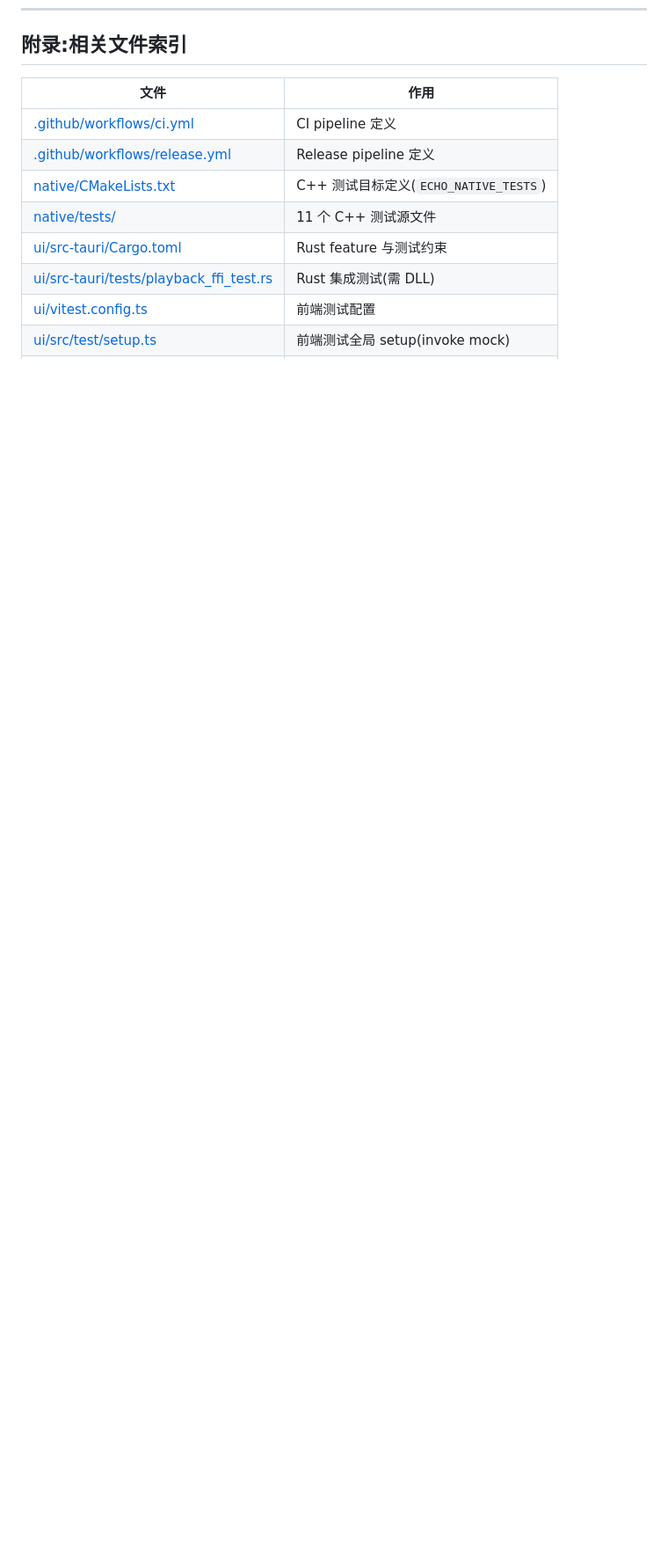
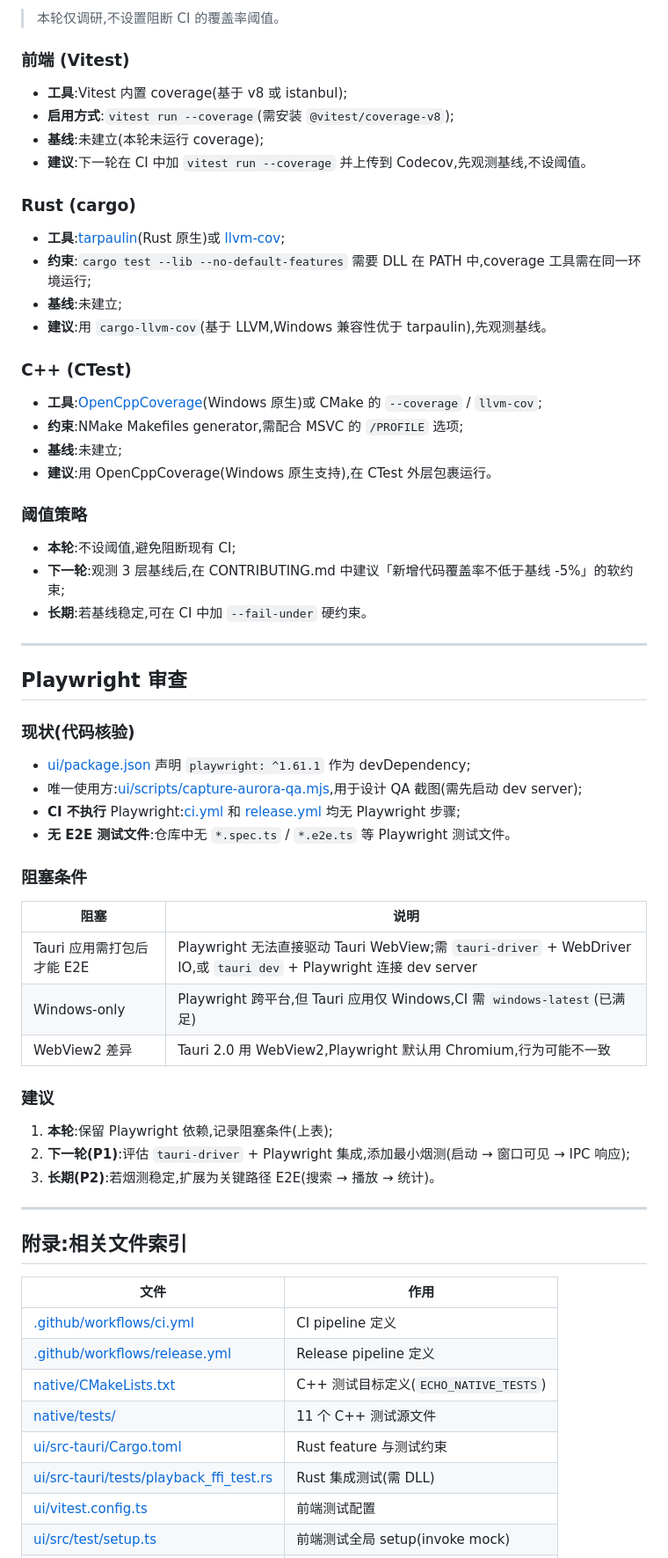
Before and after one commit to Ningbottle/BottlePlayer, a Markdown page: docs/wiki/testing-and-release.md, the part around one of its changes. Shown at 88% size. Drawn GitHub-style; blank space fills up the shorter version.

```diff
--- a/docs/wiki/testing-and-release.md
+++ b/docs/wiki/testing-and-release.md
@@ -430,3 +468,59 @@ node scripts/capture-aurora-qa.mjs                  # 需先启动 dev server
+> 本轮仅调研,不设置阻断 CI 的覆盖率阈值。
+
+### 前端 (Vitest)
+
+- **工具**:Vitest 内置 coverage(基于 v8 或 istanbul);
+- **启用方式**:`vitest run --coverage`(需安装 `@vitest/coverage-v8`);
+- **基线**:未建立(本轮未运行 coverage);
+- **建议**:下一轮在 CI 中加 `vitest run --coverage` 并上传到 Codecov,先观测基线,不设阈值。
+
+### Rust (cargo)
+
+- **工具**:[tarpaulin](https://github.com/xd009642/tarpaulin)(Rust 原生)或 [llvm-cov](https://github.com/taiki-e/cargo-llvm-cov);
+- **约束**:`cargo test --lib --no-default-features` 需要 DLL 在 PATH 中,coverage 工具需在同一环境运行;
+- **基线**:未建立;
+- **建议**:用 `cargo-llvm-cov`(基于 LLVM,Windows 兼容性优于 tarpaulin),先观测基线。
+
+### C++ (CTest)
+
+- **工具**:[OpenCppCoverage](https://github.com/OpenCppCoverage/OpenCppCoverage)(Windows 原生)或 CMake 的 `--coverage` / `llvm-cov`;
+- **约束**:NMake Makefiles generator,需配合 MSVC 的 `/PROFILE` 选项;
+- **基线**:未建立;
+- **建议**:用 OpenCppCoverage(Windows 原生支持),在 CTest 外层包裹运行。
+
+### 阈值策略
+
+- **本轮**:不设阈值,避免阻断现有 CI;
+- **下一轮**:观测 3 层基线后,在 CONTRIBUTING.md 中建议「新增代码覆盖率不低于基线 -5%」的软约束;
+- **长期**:若基线稳定,可在 CI 中加 `--fail-under` 硬约束。
+
+---
+
+## Playwright 审查
+
+### 现状(代码核验)
+
+- [ui/package.json](../../ui/package.json) 声明 `playwright: ^1.61.1` 作为 devDependency;
+- 唯一使用方:[ui/scripts/capture-aurora-qa.mjs](../../ui/scripts/capture-aurora-qa.mjs),用于设计 QA 截图(需先启动 dev server);
+- **CI 不执行** Playwright:[ci.yml](../../.github/workflows/ci.yml) 和 [release.yml](../../.github/workflows/release.yml) 均无 Playwright 步骤;
+- **无 E2E 测试文件**:仓库中无 `*.spec.ts` / `*.e2e.ts` 等 Playwright 测试文件。
+
+### 阻塞条件
+
+| 阻塞 | 说明 |
+|---|---|
+| Tauri 应用需打包后才能 E2E | Playwright 无法直接驱动 Tauri WebView;需 `tauri-driver` + WebDriver IO,或 `tauri dev` + Playwright 连接 dev server |
+| Windows-only | Playwright 跨平台,但 Tauri 应用仅 Windows,CI 需 `windows-latest`(已满足) |
+| WebView2 差异 | Tauri 2.0 用 WebView2,Playwright 默认用 Chromium,行为可能不一致 |
+
+### 建议
+
+1. **本轮**:保留 Playwright 依赖,记录阻塞条件(上表);
+2. **下一轮(P1)**:评估 `tauri-driver` + Playwright 集成,添加最小烟测(启动 → 窗口可见 → IPC 响应);
+3. **长期(P2)**:若烟测稳定,扩展为关键路径 E2E(搜索 → 播放 → 统计)。
+
+---
+
 ## 附录:相关文件索引
 
 | 文件 | 作用 |
```
Also changed, not shown: other parts of docs/wiki/testing-and-release.md (+38 -0 lines), docs/release-tooling-rfc.md (added, +126 -0 lines), docs/server-strategy-rfc.md (added, +108 -0 lines).
